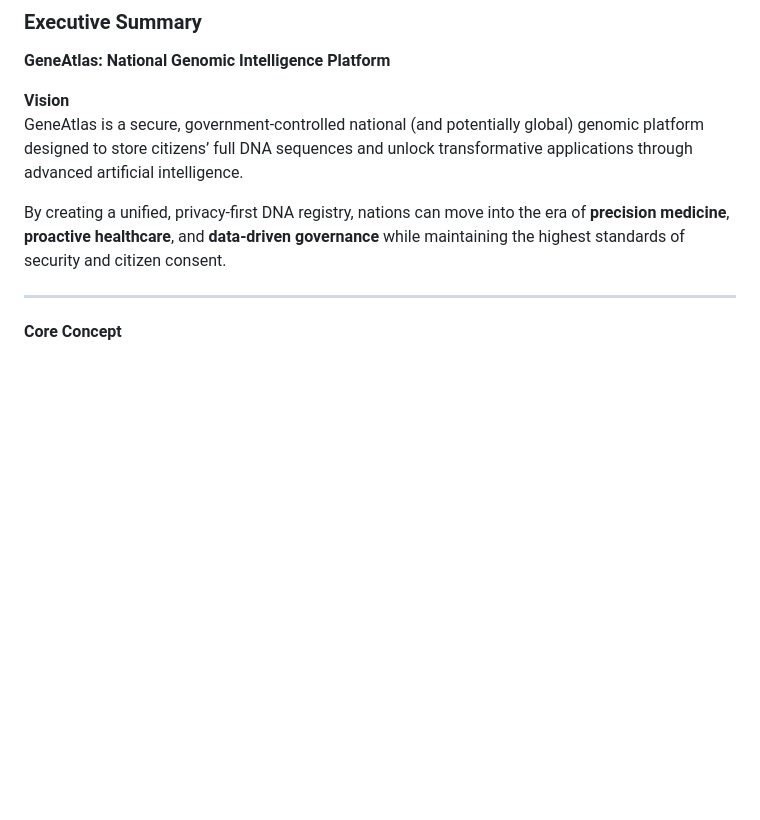
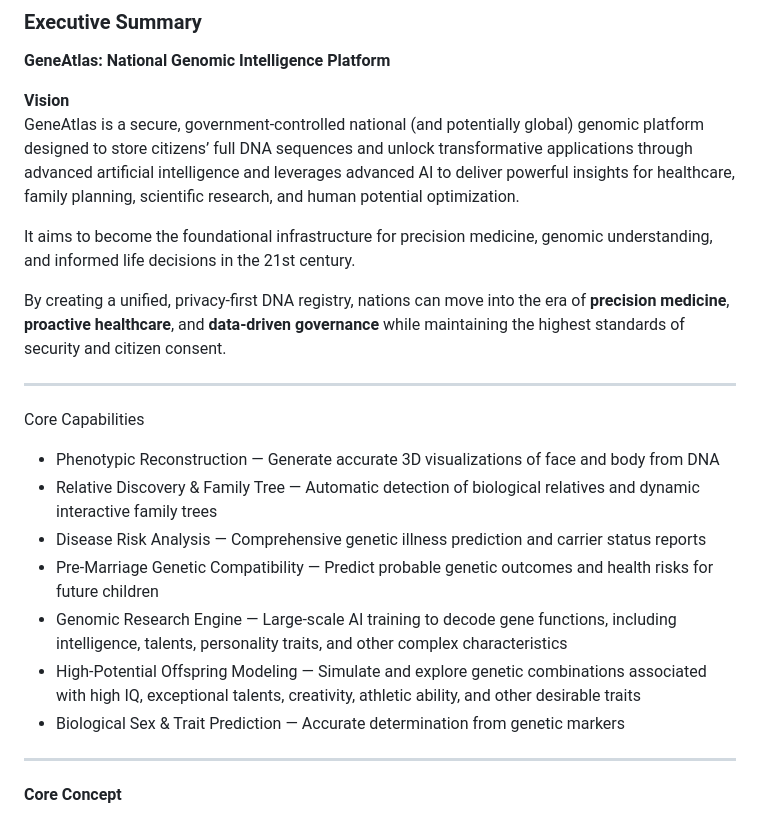
Before and after one commit to 90thetecafe/GeneAtlas, a Markdown page: README.md, the part around one of its changes. Drawn GitHub-style; blank space fills up the shorter version.

```diff
--- a/README.md
+++ b/README.md
@@ -9,9 +9,23 @@
 **GeneAtlas: National Genomic Intelligence Platform**
 
 **Vision**
-GeneAtlas is a secure, government-controlled national (and potentially global) genomic platform designed to store citizens’ full DNA sequences and unlock transformative applications through advanced artificial intelligence.
+GeneAtlas is a secure, government-controlled national (and potentially global) genomic platform designed to store citizens’ full DNA sequences and unlock transformative applications through advanced artificial intelligence and leverages advanced AI to deliver powerful insights for healthcare, family planning, scientific research, and human potential optimization.
+
+It aims to become the foundational infrastructure for precision medicine, genomic understanding, and informed life decisions in the 21st century.
 
 By creating a unified, privacy-first DNA registry, nations can move into the era of **precision medicine**, **proactive healthcare**, and **data-driven governance** while maintaining the highest standards of security and citizen consent.
+
+---
+
+Core Capabilities
+
+* Phenotypic Reconstruction — Generate accurate 3D visualizations of face and body from DNA
+* Relative Discovery & Family Tree — Automatic detection of biological relatives and dynamic interactive family trees
+* Disease Risk Analysis — Comprehensive genetic illness prediction and carrier status reports
+* Pre-Marriage Genetic Compatibility — Predict probable genetic outcomes and health risks for future children
+* Genomic Research Engine — Large-scale AI training to decode gene functions, including intelligence, talents, personality traits, and other complex characteristics
+* High-Potential Offspring Modeling — Simulate and explore genetic combinations associated with high IQ, exceptional talents, creativity, athletic ability, and other desirable traits
+* Biological Sex & Trait Prediction — Accurate determination from genetic markers
 
 ---
 
```
Also changed, not shown: other parts of README.md (+16 -0 lines).
